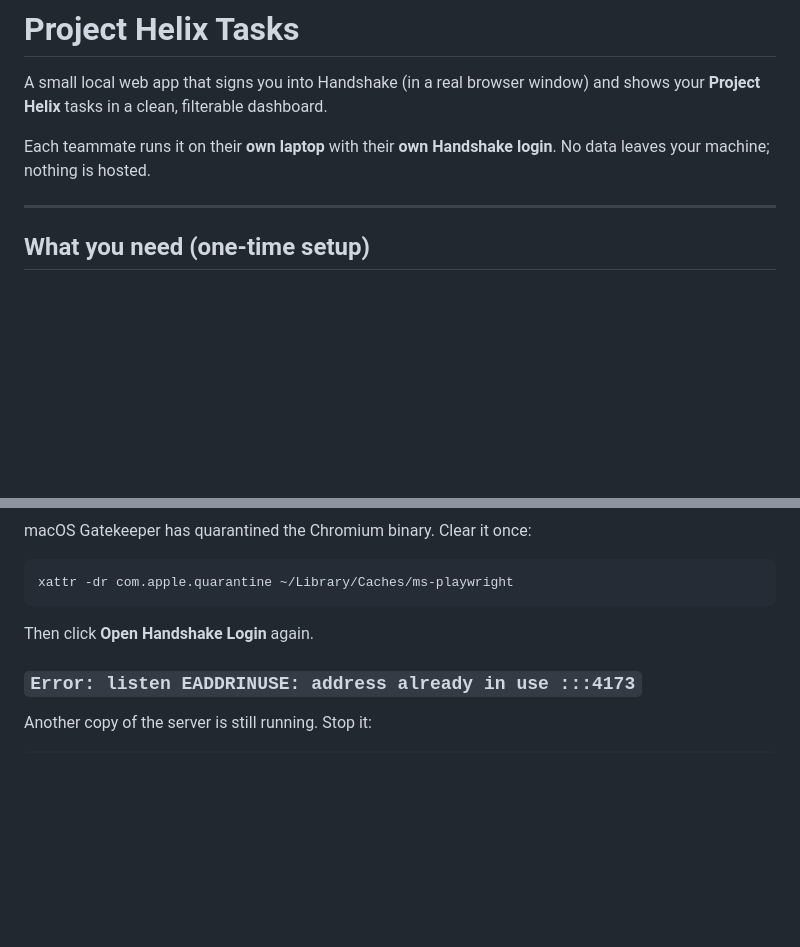
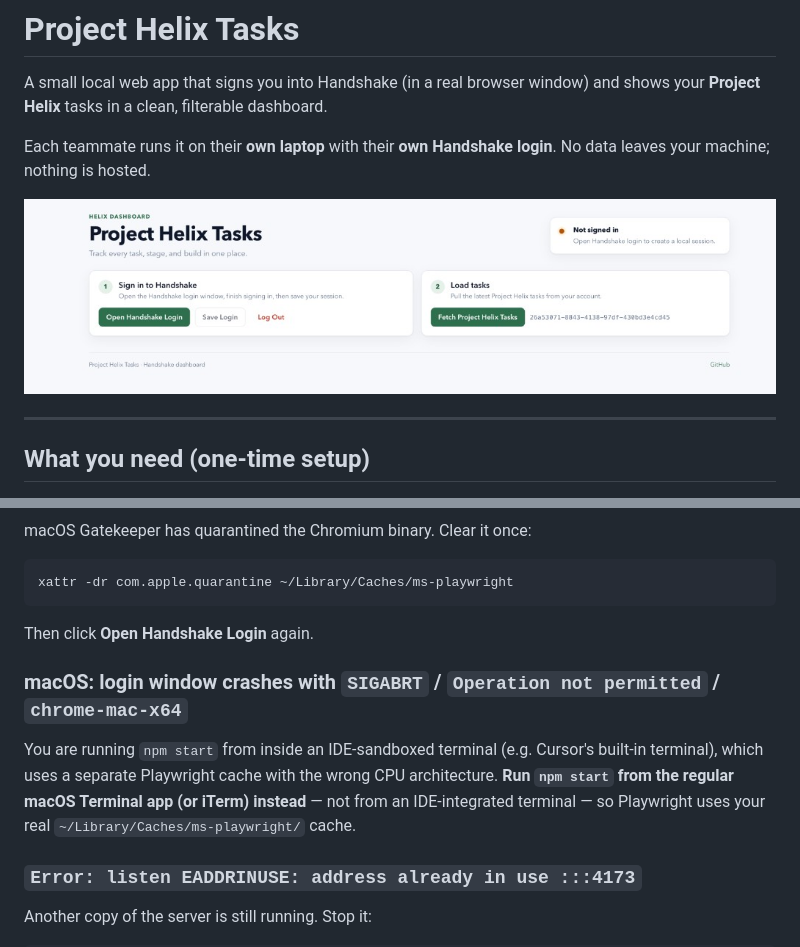
Before and after one commit to Rhy-Shah/helix-task-dashboard, a Markdown page: README.md, 2 parts joined by grey strips. Drawn GitHub-style; pictures changed too: docs/images/dashboard.png (added); blank space fills up the shorter version.

Commit message:
Add dashboard screenshot and IDE-terminal arch-mismatch troubleshooting
- Embed docs/images/dashboard.png at the top of the README so teammates can
  see what they're getting
- Document the macOS IDE-sandboxed terminal pitfall (Cursor's built-in
  terminal launches Playwright from a separate x64 cache and crashes with
  SIGABRT on Apple Silicon); fix is to run npm start from the regular
  Terminal app instead

Co-authored-by: Cursor <cursoragent@cursor.com>

```diff
--- a/README.md
+++ b/README.md
@@ -5,6 +5,8 @@ and shows your **Project Helix** tasks in a clean, filterable dashboard.
 
 Each teammate runs it on their **own laptop** with their **own Handshake login**.
 No data leaves your machine; nothing is hosted.
+
+![Project Helix Tasks dashboard](docs/images/dashboard.png)
 
 ---
 
@@ -115,6 +117,14 @@ xattr -dr com.apple.quarantine ~/Library/Caches/ms-playwright
 
 Then click **Open Handshake Login** again.
 
+### macOS: login window crashes with `SIGABRT` / `Operation not permitted` / `chrome-mac-x64`
+
+You are running `npm start` from inside an IDE-sandboxed terminal (e.g. Cursor's
+built-in terminal), which uses a separate Playwright cache with the wrong CPU
+architecture. **Run `npm start` from the regular macOS Terminal app (or iTerm)
+instead** — not from an IDE-integrated terminal — so Playwright uses your real
+`~/Library/Caches/ms-playwright/` cache.
+
 ### `Error: listen EADDRINUSE: address already in use :::4173`
 
 Another copy of the server is still running. Stop it:
```
